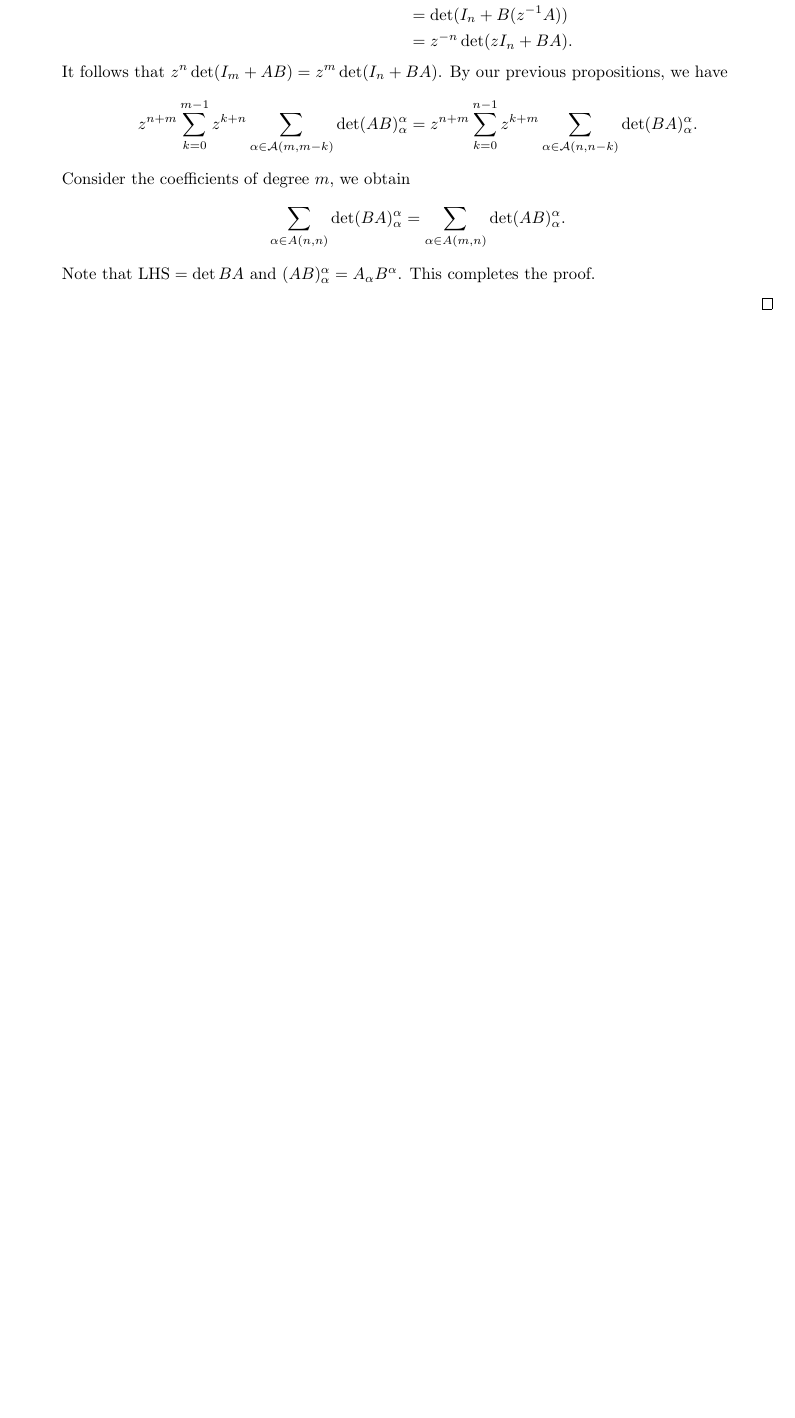
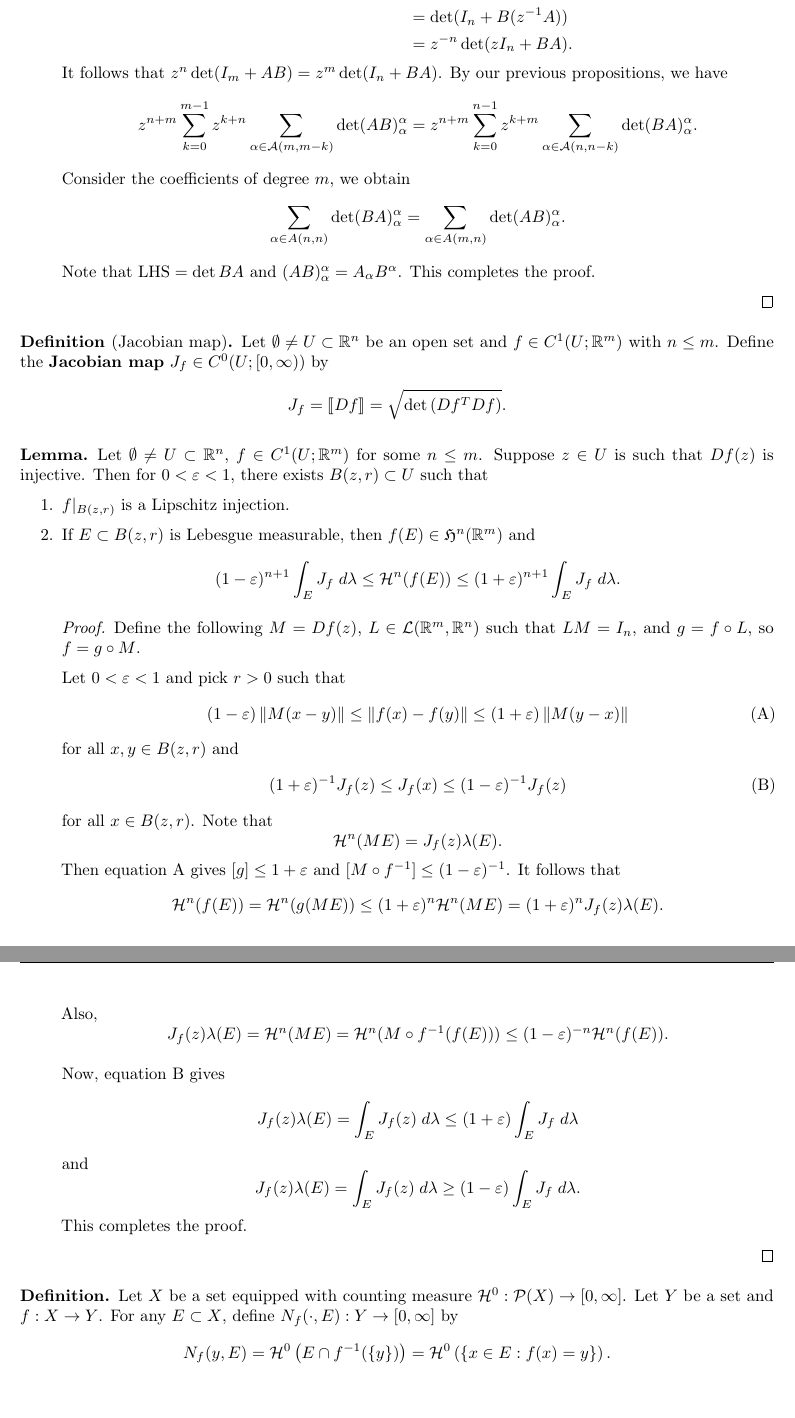
Before and after one commit to RunqiuYe/analysis-notes, a LaTeX document (math-studies-analysis/main.tex, which reads header.tex): part of page 39 of 39 before the commit and two parts of pages 40 and 41 of 41 after it, the two joined at a grey line, cut so that both start at the same text, the shorter picture padded with empty space. Compiled offline with pdfLaTeX.

Commit message:
add recitation 3.18

```diff
--- a/header.tex
+++ b/header.tex
@@ -34,6 +34,7 @@ Carnegie Mellon University}
 \usepackage{imakeidx}
 \usepackage[includehead,includefoot, heightrounded,  left=1.0in, top=1.6cm, bottom=2.4cm, right=1.0in]{geometry}
 \usepackage{mathrsfs}
+\usepackage{stmaryrd}
 
 \makeindex[intoc, title=Index]
 \indexsetup{othercode={\lhead{\emph{Index}}}}
@@ -233,11 +234,13 @@ Carnegie Mellon University}
 % mathfrak
 \newcommand{\afk}{\mathfrak{A}}
 \newcommand{\bfk}{\mathfrak{B}}
+\newcommand{\hfk}{\mathfrak{H}}
 
 % mathcal
 \newcommand{\acal}{\mathcal{A}}
 \newcommand{\ecal}{\mathcal{E}}
 \newcommand{\fcal}{\mathcal{F}}
+\newcommand{\hcal}{\mathcal{H}}
 \newcommand{\rcal}{\mathcal{R}}
 
 % Analysis
@@ -309,6 +312,7 @@ Carnegie Mellon University}
 \newcommand{\norm}[1]{\left\lVert #1\right\rVert}
 \newcommand{\normalorder}[1]{\mathop{:}\nolimits\!#1\!\mathop{:}\nolimits}
 \newcommand{\tv}[1]{|#1|}
+\newcommand{\bbracket}[1]{\left\llbracket #1 \right\rrbracket}
 \renewcommand{\vec}[1]{\boldsymbol{\mathbf{#1}}}
 \DeclareMathOperator{\curl}{curl}
 \DeclareMathOperator{\diverge}{div}
--- a/math-studies-analysis/main.tex
+++ b/math-studies-analysis/main.tex
@@ -3652,4 +3698,101 @@ A_\alpha B^\alpha$. This completes the proof.
 \end{enumerate}
 \end{proof}
 
+\begin{defi}[Jacobian map]
+Let $\emptyset \neq U \subset \R^n$ be an open set and
+$f \in C^1 (U; \R^m)$ with $n \leq m$. Define the
+\textbf{Jacobian map} $J_f \in C^0 (U; [0, \infty))$
+by
+\[
+J_f = \bbracket{Df} = \sqrt{\det \left( Df^T Df \right)}.
+\]
+\end{defi}
+
+\begin{lemma}
+Let $\emptyset \neq U \subset \R^n$, $f \in C^1 (U ; \R^m)$
+for some $n \leq m$. Suppose $z \in U$ is such that
+$Df(z)$ is injective. Then for $0 < \epsilon < 1$, there
+exists $B(z, r) \subset U$ such that
+\begin{enumerate}
+\item $f \vert_{B(z, r)}$ is a Lipschitz injection.
+\item If $E \subset B(z, r)$ is Lebesgue measurable,
+then $f(E) \in \hfk^n (\R^m)$ and
+\[
+(1 - \epsilon)^{n+1}
+\int_E J_f \d \lambda
+\leq \hcal^n (f(E)) \leq
+(1 + \epsilon)^{n+1} \int_E J_f \d \lambda.
+\]
+\end{enumerate}
+\end{lemma}
+
+\begin{proof}
+\begin{enumerate}
+Define the following $M = Df(z)$, $L \in \L(\R^m, \R^n)$
+such that $L M = I_n$, and $g = f \circ L$, so $f = g \circ M$.
+
+Let $0 < \epsilon < 1$ and pick $r > 0$ such that
+\begin{equation*}
+  (1 - \epsilon) \norm{M (x - y)}
+  \leq \norm{f(x) - f(y)} \leq
+  (1 + \epsilon) \norm{M (y - x)}
+  \tag{A}
+\end{equation*}
+for all $x, y \in B(z, r)$
+and
+\begin{equation*}
+  (1 + \epsilon)^{-1} J_f(z)
+  \leq J_f(x) \leq
+  (1 - \epsilon)^{-1} J_f(z)
+  \tag{B}
+\end{equation*}
+for all $x \in B(z, r)$. Note that
+\[
+\hcal^n (ME) = J_f(z) \lambda(E).
+\]
+Then equation A gives $[g] \leq 1 + \epsilon$ and
+$[M \circ f^{-1}] \leq (1 - \epsilon)^{-1}$.
+It follows that
+\[
+\begin{aligned}
+\hcal^n (f(E)) = \hcal^n(g(ME))
+\leq (1 + \epsilon)^n \hcal^n (ME)
+= (1 + \epsilon)^n J_f(z) \lambda(E).
+\end{aligned}
+\]
+Also,
+\[
+J_f(z) \lambda (E) = \hcal^n (ME)
+= \hcal^n (M \circ f^{-1} (f(E)))
+\leq (1 - \epsilon)^{-n} \hcal^n (f(E)).
+\]
+
+Now, equation B gives
+\[
+J_f(z) \lambda(E)
+= \int_E J_f(z) \d \lambda
+\leq (1 + \epsilon) \int_E J_f \d \lambda
+\]
+and
+\[
+J_f(z) \lambda(E)
+= \int_E J_f(z) \d \lambda
+\geq (1 - \epsilon) \int_E J_f \d \lambda.
+\]
+This completes the proof.
+
+\end{enumerate}
+\end{proof}
+
+\begin{defi}
+Let $X$ be a set equipped with counting measure
+$\hcal^0 : \P(X) \to [0, \infty]$. Let $Y$ be a set
+and $f: X \to Y$. For any $E \subset X$, define
+$N_f (\cdot, E) : Y \to [0, \infty]$ by
+\[
+N_f(y, E) = \hcal^0 \left( E \cap f^{-1} (\{y\}) \right)
+= \hcal^0 \left( \left\{ x \in E: f(x) = y \right\} \right).
+\]
+\end{defi}
+
 \end{document}
```
Also changed, not shown: math-studies-analysis/main.pdf, math-studies-analysis/main.tex (410 more changed lines).
